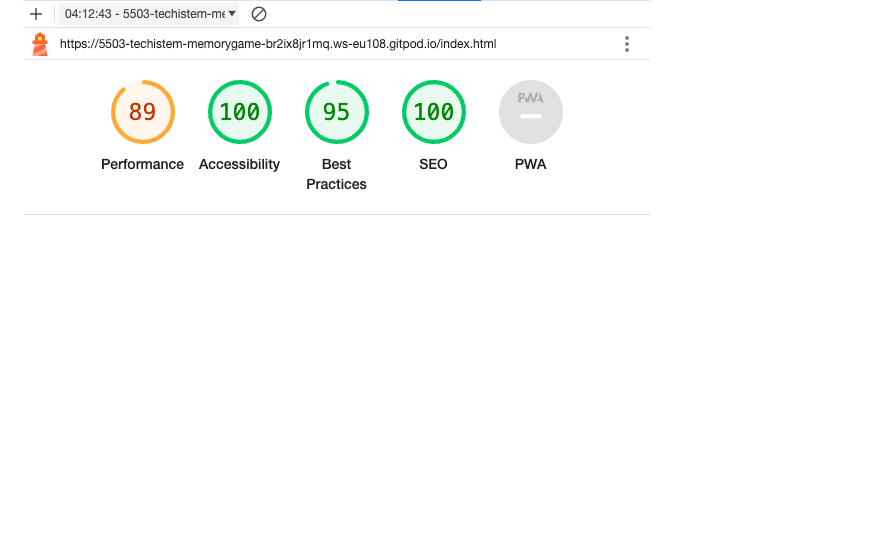
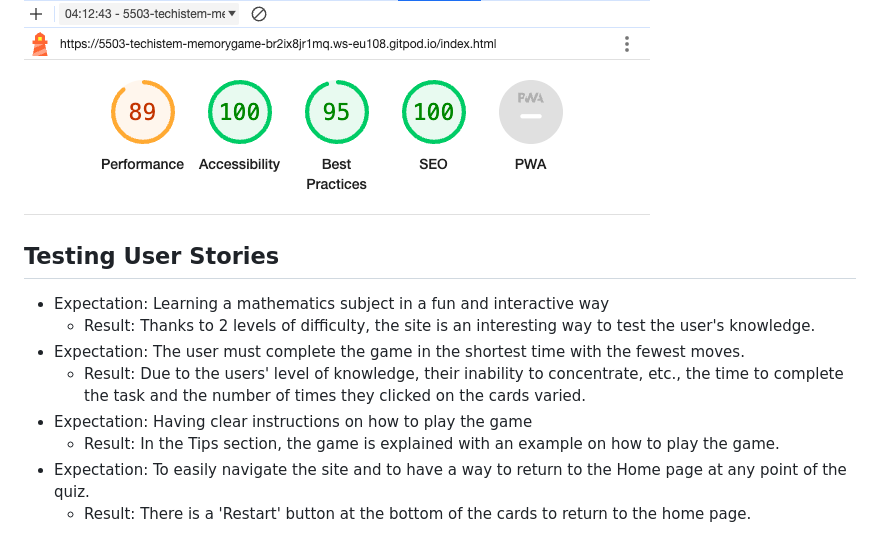
Before and after one commit to techistem/memory-game, a Markdown page: README.md, the part around the change. GitHub-like rendering; folded sections open; blank space fills up the shorter version.

Commit message:
'Testing User Stories' section has been added to the Readme file in detail.

```diff
--- a/README.md
+++ b/README.md
@@ -168,3 +168,14 @@ If you want to exit the game or move to the next level, there is a
 
 ![Wave results](docs/testing/lighthouse-mobile.png)
 </details>
+
+## Testing User Stories
+- Expectation: Learning a mathematics subject in a fun and interactive way
+    - Result: Thanks to 2 levels of difficulty, the site is an interesting way
+to test the user's knowledge.
+- Expectation: The user must complete the game in the shortest time with the fewest moves.
+    - Result: Due to the users' level of knowledge, their inability to concentrate, etc., the time to complete the task and the number of times they clicked on the cards varied.
+- Expectation: Having clear instructions on how to play the game
+    - Result: In the Tips section, the game is explained with an example on how to play the game.
+- Expectation: To easily navigate the site and to have a way to return to the Home page at any point of the quiz.
+    - Result: There is a 'Restart' button at the bottom of the cards to return to the home page.
```
